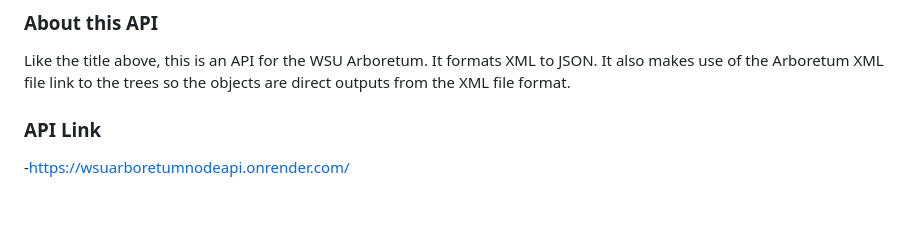
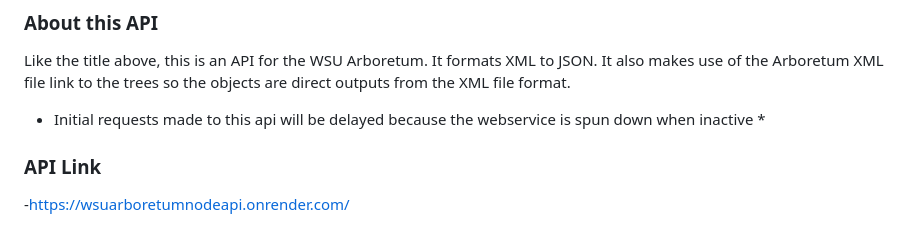
Before and after one commit to PraisEneh/WSUArboretumAPI, a Markdown page: README.md, the part around the change. Rendered like a GitHub page; blank space fills up the shorter version.

```diff
--- a/README.md
+++ b/README.md
@@ -7,6 +7,7 @@ Praise Chinedu-Eneh
 Like the title above, this is an API for the WSU Arboretum.
 It formats XML to JSON.
 It also makes use of the Arboretum XML file link to the trees so the objects are direct outputs from the XML file format.
+* Initial requests made to this api will be delayed because the webservice is spun down when inactive *
 
 ### API Link
 
```
